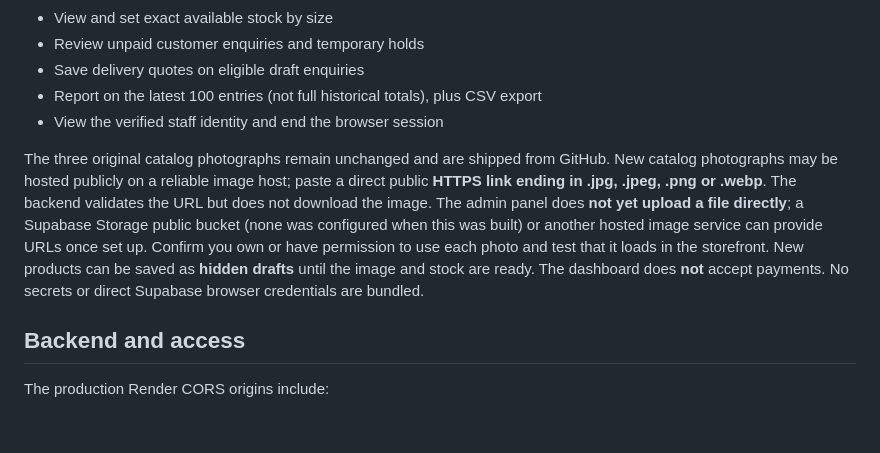
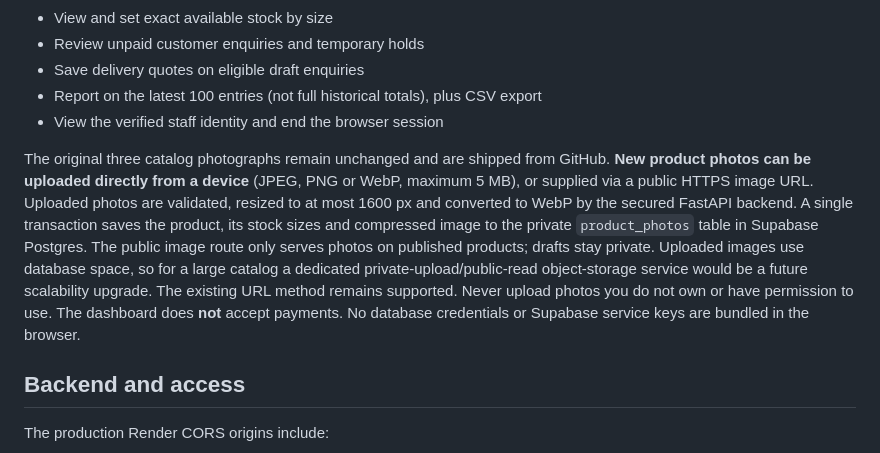
Before and after one commit to koladimeji01/fila-by-deji, a Markdown page: admin-site/README.md, the part around the change. Drawn GitHub-style; blank space fills up the shorter version.

Commit message:
Document secure device photo uploads and unchanged optional image URL method

```diff
--- a/admin-site/README.md
+++ b/admin-site/README.md
@@ -26,7 +26,7 @@ Both admin URLs are now verified and assigned to the standalone administration p
 - Report on the latest 100 entries (not full historical totals), plus CSV export
 - View the verified staff identity and end the browser session
 
-The three original catalog photographs remain unchanged and are shipped from GitHub. New catalog photographs may be hosted publicly on a reliable image host; paste a direct public **HTTPS link ending in .jpg, .jpeg, .png or .webp**. The backend validates the URL but does not download the image. The admin panel does **not yet upload a file directly**; a Supabase Storage public bucket (none was configured when this was built) or another hosted image service can provide URLs once set up. Confirm you own or have permission to use each photo and test that it loads in the storefront. New products can be saved as **hidden drafts** until the image and stock are ready. The dashboard does **not** accept payments. No secrets or direct Supabase browser credentials are bundled.
+The original three catalog photographs remain unchanged and are shipped from GitHub. **New product photos can be uploaded directly from a device** (JPEG, PNG or WebP, maximum 5 MB), or supplied via a public HTTPS image URL. Uploaded photos are validated, resized to at most 1600 px and converted to WebP by the secured FastAPI backend. A single transaction saves the product, its stock sizes and compressed image to the private `product_photos` table in Supabase Postgres. The public image route only serves photos on published products; drafts stay private. Uploaded images use database space, so for a large catalog a dedicated private-upload/public-read object-storage service would be a future scalability upgrade. The existing URL method remains supported. Never upload photos you do not own or have permission to use. The dashboard does **not** accept payments. No database credentials or Supabase service keys are bundled in the browser.
 
 ## Backend and access
 
```
